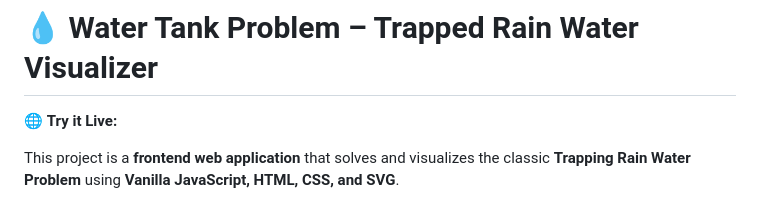
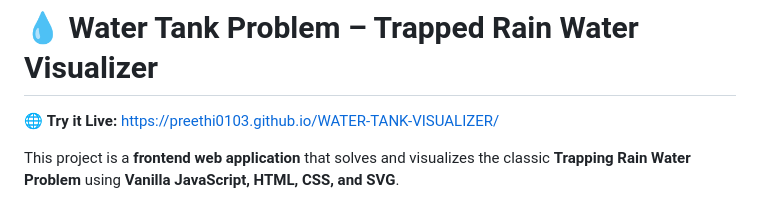
Before and after one commit to PREETHI0103/WATER-TANK-VISUALIZER, a Markdown page: README.md, the part around the change. Rendered like a GitHub page.

```diff
--- a/README.md
+++ b/README.md
@@ -1,6 +1,6 @@
 # 💧 Water Tank Problem – Trapped Rain Water Visualizer
 
-🌐 **Try it Live:**
+🌐 **Try it Live:**  https://preethi0103.github.io/WATER-TANK-VISUALIZER/
 
 This project is a **frontend web application** that solves and visualizes the classic
 **Trapping Rain Water Problem** using **Vanilla JavaScript, HTML, CSS, and SVG**.
```
